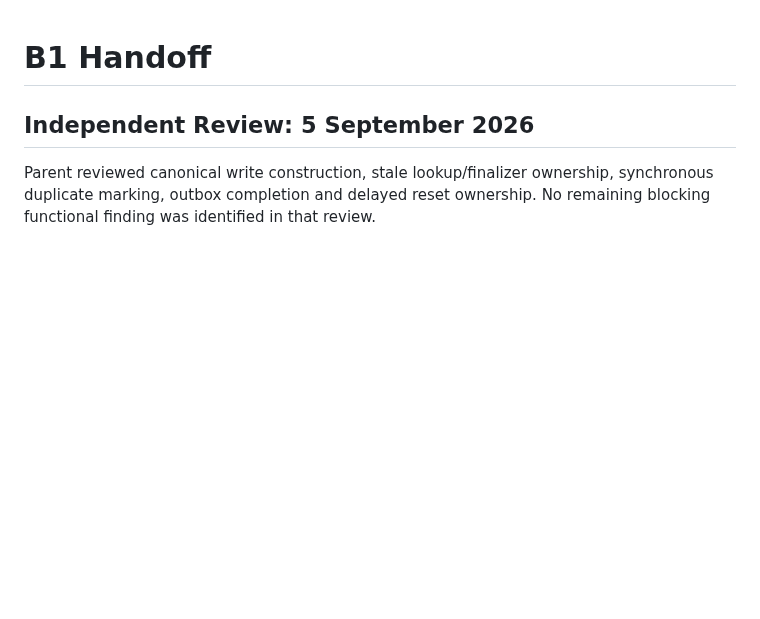
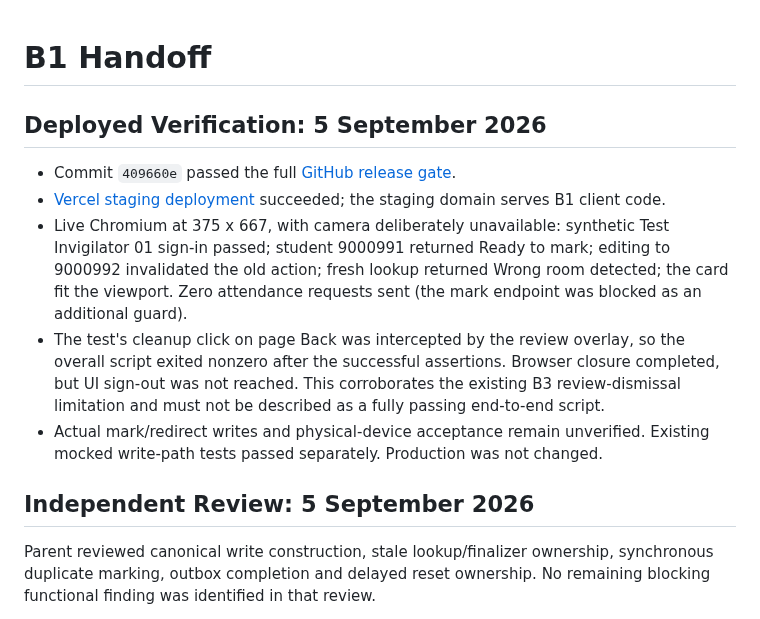
Before and after one commit to ahmedsohair/AttendanceManagement, a Markdown page: docs/UX-B1-HANDOFF.md, the part around the change. GitHub-like rendering; blank space fills up the shorter version.

Commit message:
Record B1 deployment and live scanner verification

```diff
--- a/docs/UX-B1-HANDOFF.md
+++ b/docs/UX-B1-HANDOFF.md
@@ -1,4 +1,12 @@
 # B1 Handoff
+
+## Deployed Verification: 5 September 2026
+
+- Commit `409660e` passed the full [GitHub release gate](https://github.com/ahmedsohair/AttendanceManagement/actions/runs/33941444774).
+- [Vercel staging deployment](https://vercel.com/ahmadsohair-1977s-projects/exampulse-stagings/EYWuruAmmyKuYX9mE2wYssHx9Htj) succeeded; the staging domain serves B1 client code.
+- Live Chromium at 375 x 667, with camera deliberately unavailable: synthetic Test Invigilator 01 sign-in passed; student 9000991 returned Ready to mark; editing to 9000992 invalidated the old action; fresh lookup returned Wrong room detected; the card fit the viewport. Zero attendance requests sent (the mark endpoint was blocked as an additional guard).
+- The test's cleanup click on page Back was intercepted by the review overlay, so the overall script exited nonzero after the successful assertions. Browser closure completed, but UI sign-out was not reached. This corroborates the existing B3 review-dismissal limitation and must not be described as a fully passing end-to-end script.
+- Actual mark/redirect writes and physical-device acceptance remain unverified. Existing mocked write-path tests passed separately. Production was not changed.
 
 ## Independent Review: 5 September 2026
 
```
